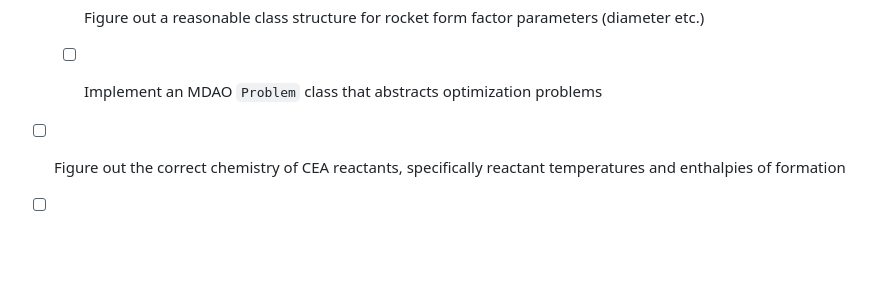
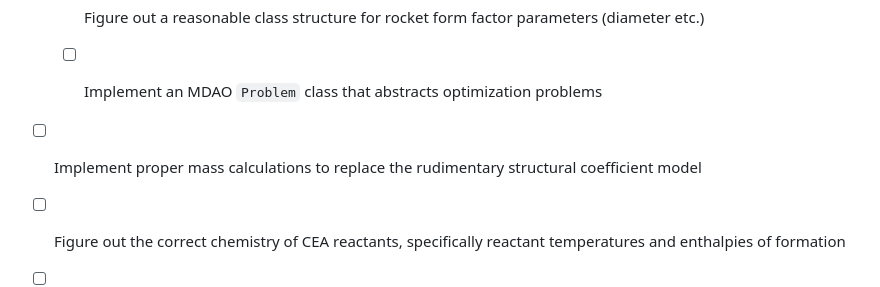
Before and after one commit to bears-space/bears_rocket_solver, a Markdown page: rocket-solver/README.md, the part around the change. Drawn GitHub-style; blank space fills up the shorter version.

Commit message:
Updated TODOs, again

```diff
--- a/rocket-solver/README.md
+++ b/rocket-solver/README.md
@@ -22,6 +22,9 @@ In descending order of importance:
         parameters (diameter etc.)
 
   - [ ] Implement an MDAO `Problem` class that abstracts optimization problems
+
+- [ ] Implement proper mass calculations to replace the rudimentary structural
+      coefficient model
 
 - [ ] Figure out the correct chemistry of CEA reactants, specifically reactant
       temperatures and enthalpies of formation
```
